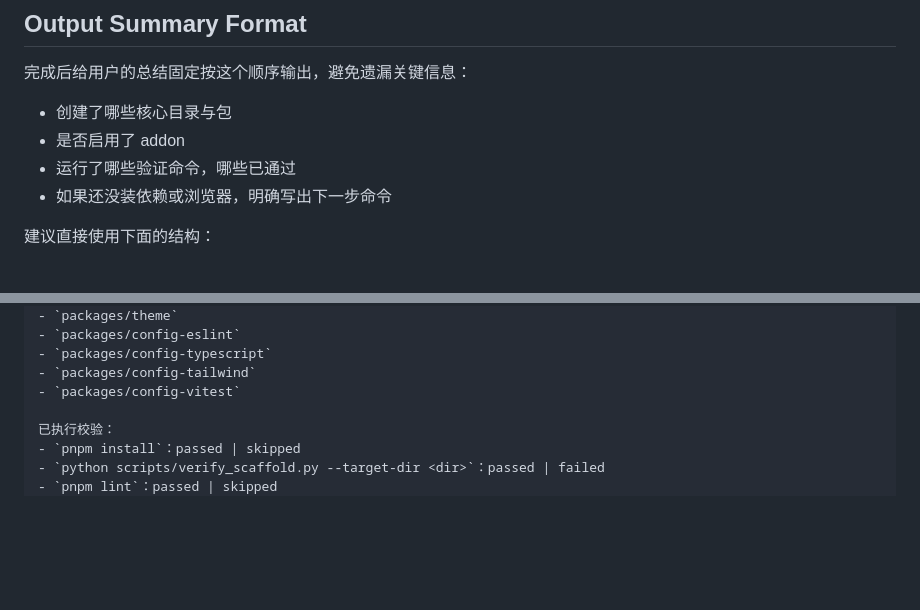
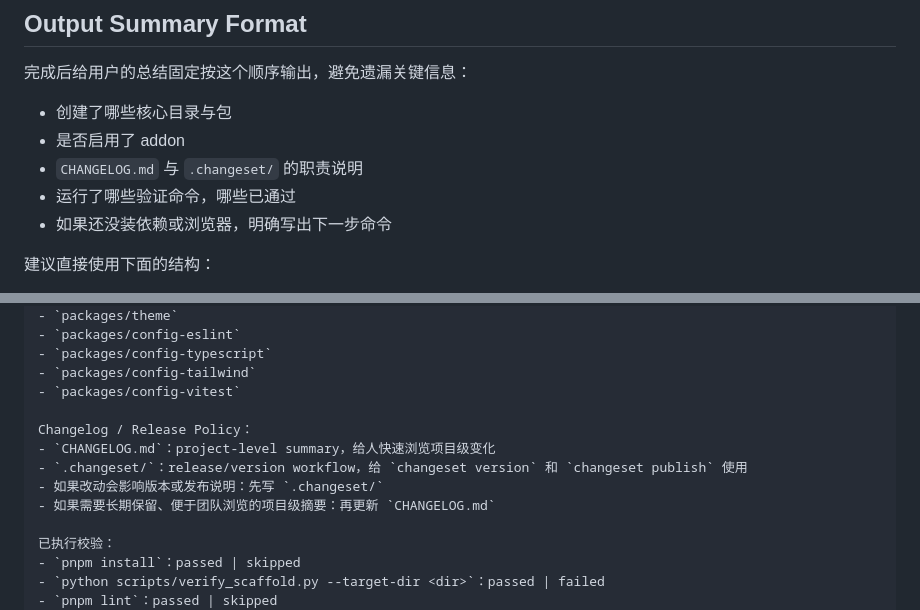
Before and after one commit to AICode-Nexus/skills, a Markdown page: react-monorepo-init/SKILL.md, 2 parts joined by grey strips. Drawn GitHub-style; blank space fills up the shorter version.

Commit message:
docs(react-monorepo-init): add changelog summary guidance

```diff
--- a/react-monorepo-init/SKILL.md
+++ b/react-monorepo-init/SKILL.md
@@ -83,6 +83,7 @@ description: Use when creating a new React web app, initializing a Vite frontend
 
 - 创建了哪些核心目录与包
 - 是否启用了 addon
+- `CHANGELOG.md` 与 `.changeset/` 的职责说明
 - 运行了哪些验证命令，哪些已通过
 - 如果还没装依赖或浏览器，明确写出下一步命令
 
@@ -106,6 +107,12 @@ description: Use when creating a new React web app, initializing a Vite frontend
 - `packages/config-typescript`
 - `packages/config-tailwind`
 - `packages/config-vitest`
+
+Changelog / Release Policy：
+- `CHANGELOG.md`：project-level summary，给人快速浏览项目级变化
+- `.changeset/`：release/version workflow，给 `changeset version` 和 `changeset publish` 使用
+- 如果改动会影响版本或发布说明：先写 `.changeset/`
+- 如果需要长期保留、便于团队浏览的项目级摘要：再更新 `CHANGELOG.md`
 
 已执行校验：
 - `pnpm install`：passed | skipped
```
